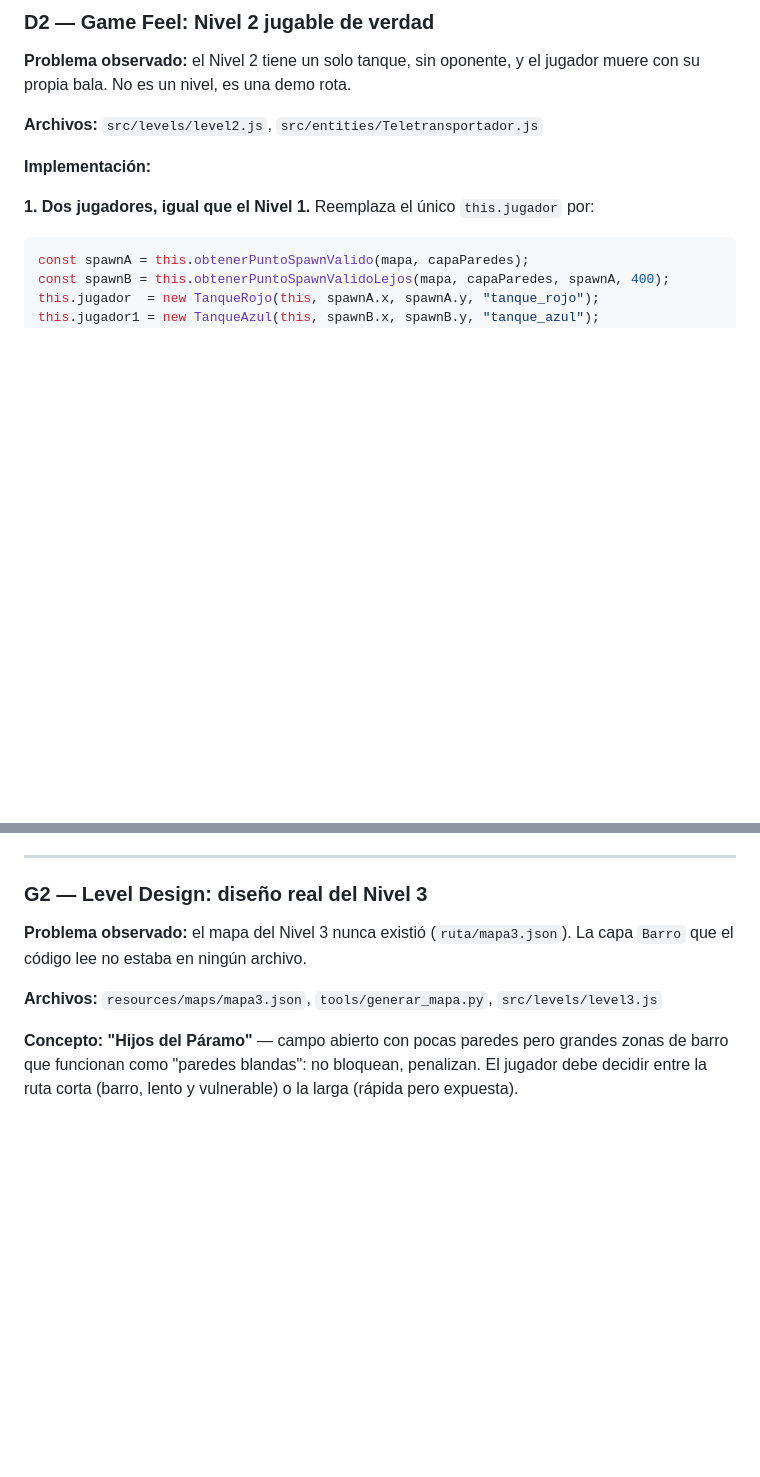
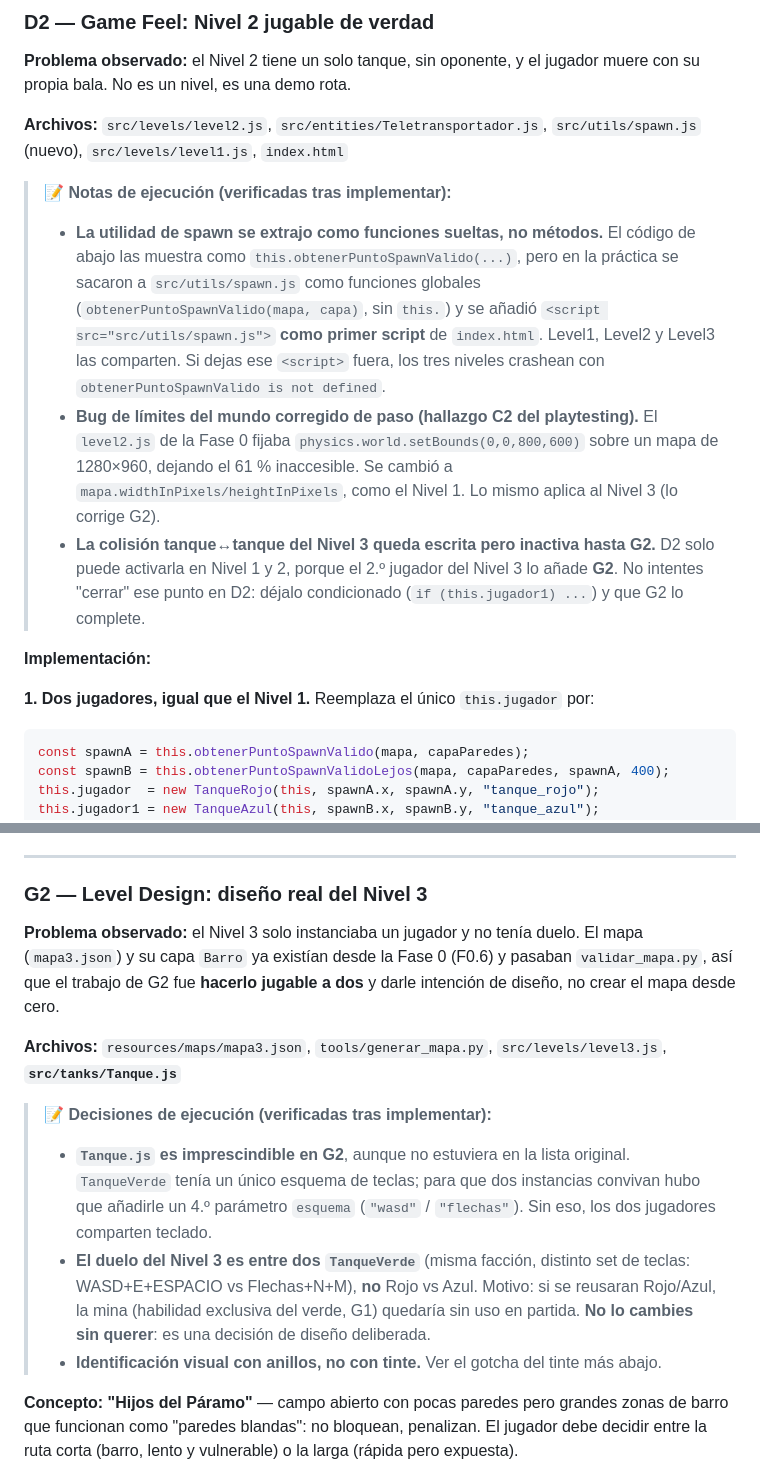
Before and after one commit to Eddy-Castro/Proyecto_2B_JuegosInteractivos, a Markdown page: PLAN_PROYECTO_FINAL.md, 2 parts joined by grey strips. GitHub-like rendering; blank space fills up the shorter version.

```diff
--- a/PLAN_PROYECTO_FINAL.md
+++ b/PLAN_PROYECTO_FINAL.md
@@ -1442,7 +1442,12 @@ this.portales.getChildren().forEach((p) => {
 
 **Problema observado:** el Nivel 2 tiene un solo tanque, sin oponente, y el jugador muere con su propia bala. No es un nivel, es una demo rota.
 
-**Archivos:** `src/levels/level2.js`, `src/entities/Teletransportador.js`
+**Archivos:** `src/levels/level2.js`, `src/entities/Teletransportador.js`, `src/utils/spawn.js` (nuevo), `src/levels/level1.js`, `index.html`
+
+> 📝 **Notas de ejecución (verificadas tras implementar):**
+> - **La utilidad de spawn se extrajo como funciones sueltas, no métodos.** El código de abajo las muestra como `this.obtenerPuntoSpawnValido(...)`, pero en la práctica se sacaron a `src/utils/spawn.js` como funciones globales (`obtenerPuntoSpawnValido(mapa, capa)`, sin `this.`) y se añadió `<script src="src/utils/spawn.js">` **como primer script** de `index.html`. Level1, Level2 y Level3 las comparten. Si dejas ese `<script>` fuera, los tres niveles crashean con `obtenerPuntoSpawnValido is not defined`.
+> - **Bug de límites del mundo corregido de paso (hallazgo C2 del playtesting).** El `level2.js` de la Fase 0 fijaba `physics.world.setBounds(0,0,800,600)` sobre un mapa de 1280×960, dejando el 61 % inaccesible. Se cambió a `mapa.widthInPixels/heightInPixels`, como el Nivel 1. Lo mismo aplica al Nivel 3 (lo corrige G2).
+> - **La colisión tanque↔tanque del Nivel 3 queda escrita pero inactiva hasta G2.** D2 solo puede activarla en Nivel 1 y 2, porque el 2.º jugador del Nivel 3 lo añade **G2**. No intentes "cerrar" ese punto en D2: déjalo condicionado (`if (this.jugador1) ...`) y que G2 lo complete.
 
 **Implementación:**
 
@@ -1821,9 +1826,14 @@ gestionarBarro() {
 
 ### G2 — Level Design: diseño real del Nivel 3
 
-**Problema observado:** el mapa del Nivel 3 nunca existió (`ruta/mapa3.json`). La capa `Barro` que el código lee no estaba en ningún archivo.
-
-**Archivos:** `resources/maps/mapa3.json`, `tools/generar_mapa.py`, `src/levels/level3.js`
+**Problema observado:** el Nivel 3 solo instanciaba un jugador y no tenía duelo. El mapa (`mapa3.json`) y su capa `Barro` ya existían desde la Fase 0 (F0.6) y pasaban `validar_mapa.py`, así que el trabajo de G2 fue **hacerlo jugable a dos** y darle intención de diseño, no crear el mapa desde cero.
+
+**Archivos:** `resources/maps/mapa3.json`, `tools/generar_mapa.py`, `src/levels/level3.js`, **`src/tanks/Tanque.js`**
+
+> 📝 **Decisiones de ejecución (verificadas tras implementar):**
+> - **`Tanque.js` es imprescindible en G2**, aunque no estuviera en la lista original. `TanqueVerde` tenía un único esquema de teclas; para que dos instancias convivan hubo que añadirle un 4.º parámetro `esquema` (`"wasd"` / `"flechas"`). Sin eso, los dos jugadores comparten teclado.
+> - **El duelo del Nivel 3 es entre dos `TanqueVerde`** (misma facción, distinto set de teclas: WASD+E+ESPACIO vs Flechas+N+M), **no** Rojo vs Azul. Motivo: si se reusaran Rojo/Azul, la mina (habilidad exclusiva del verde, G1) quedaría sin uso en partida. **No lo cambies sin querer**: es una decisión de diseño deliberada.
+> - **Identificación visual con anillos, no con tinte.** Ver el gotcha del tinte más abajo.
 
 **Concepto: "Hijos del Páramo"** — campo abierto con pocas paredes pero grandes zonas de barro que funcionan como "paredes blandas": no bloquean, penalizan. El jugador debe decidir entre la ruta corta (barro, lento y vulnerable) o la larga (rápida pero expuesta).
 
```
Also changed, not shown: other parts of PLAN_PROYECTO_FINAL.md (+22 -0 lines).
